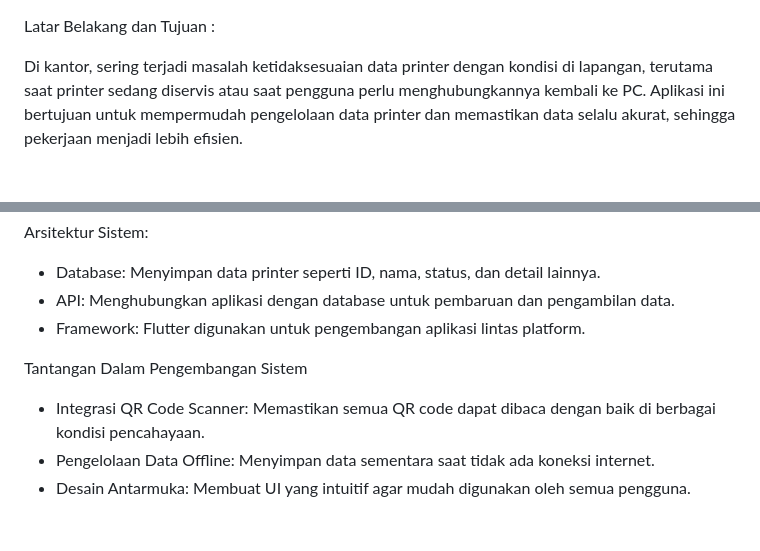
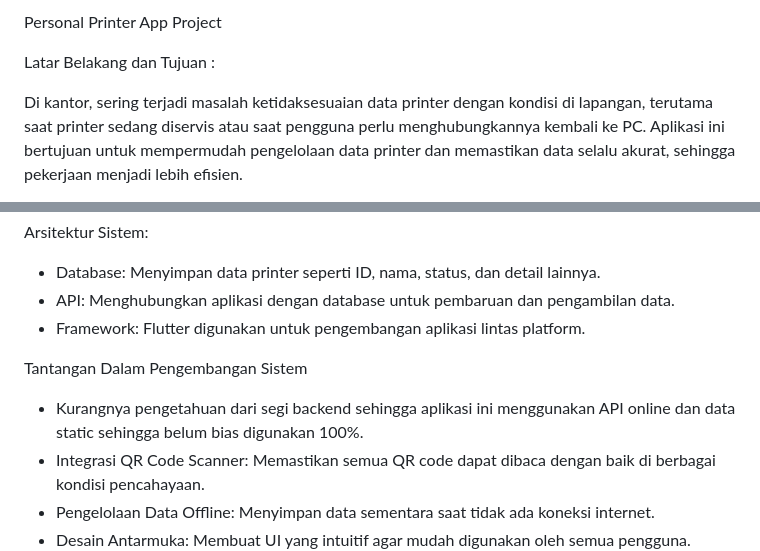
Before and after one commit to abdulloh2021/abdul_printer_app, a Markdown page: README.md, 2 parts joined by grey strips. Rendered like a GitHub page; blank space fills up the shorter version.

```diff
--- a/README.md
+++ b/README.md
@@ -1,3 +1,5 @@
+Personal Printer App Project
+
 Latar Belakang dan Tujuan :
 
 Di kantor, sering terjadi masalah ketidaksesuaian data printer dengan kondisi di lapangan, terutama saat printer sedang diservis atau saat pengguna perlu menghubungkannya kembali ke PC. Aplikasi ini bertujuan untuk mempermudah pengelolaan data printer dan memastikan data selalu akurat, sehingga pekerjaan menjadi lebih efisien.
@@ -48,6 +50,7 @@ Arsitektur Sistem:
 -	Framework: Flutter digunakan untuk pengembangan aplikasi lintas platform.
 
 Tantangan Dalam Pengembangan Sistem
+- Kurangnya pengetahuan dari segi backend sehingga aplikasi ini menggunakan API online dan data static sehingga belum bias digunakan 100%.
 -	Integrasi QR Code Scanner: Memastikan semua QR code dapat dibaca dengan baik di berbagai kondisi pencahayaan.
 -	Pengelolaan Data Offline: Menyimpan data sementara saat tidak ada koneksi internet.
 -	Desain Antarmuka: Membuat UI yang intuitif agar mudah digunakan oleh semua pengguna.
```
